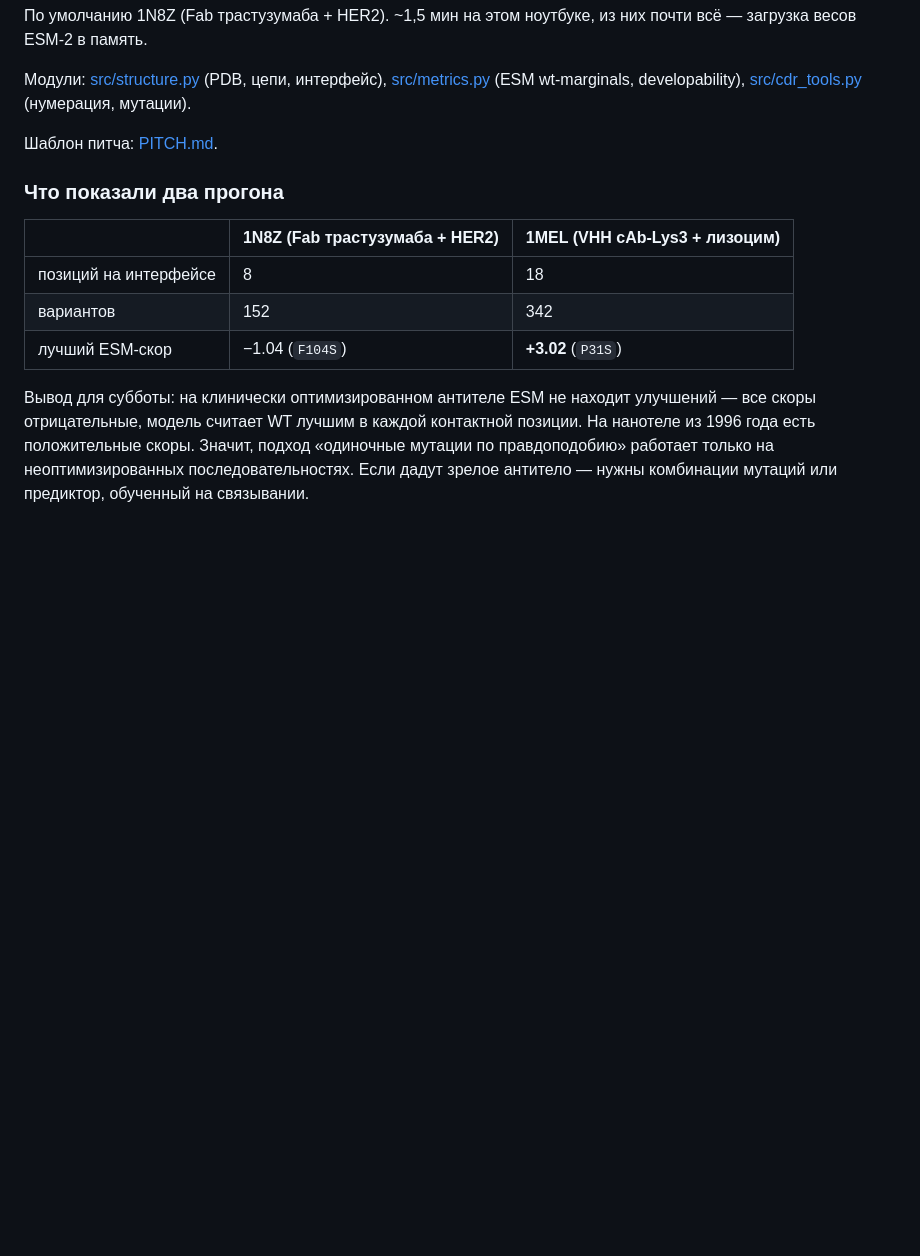
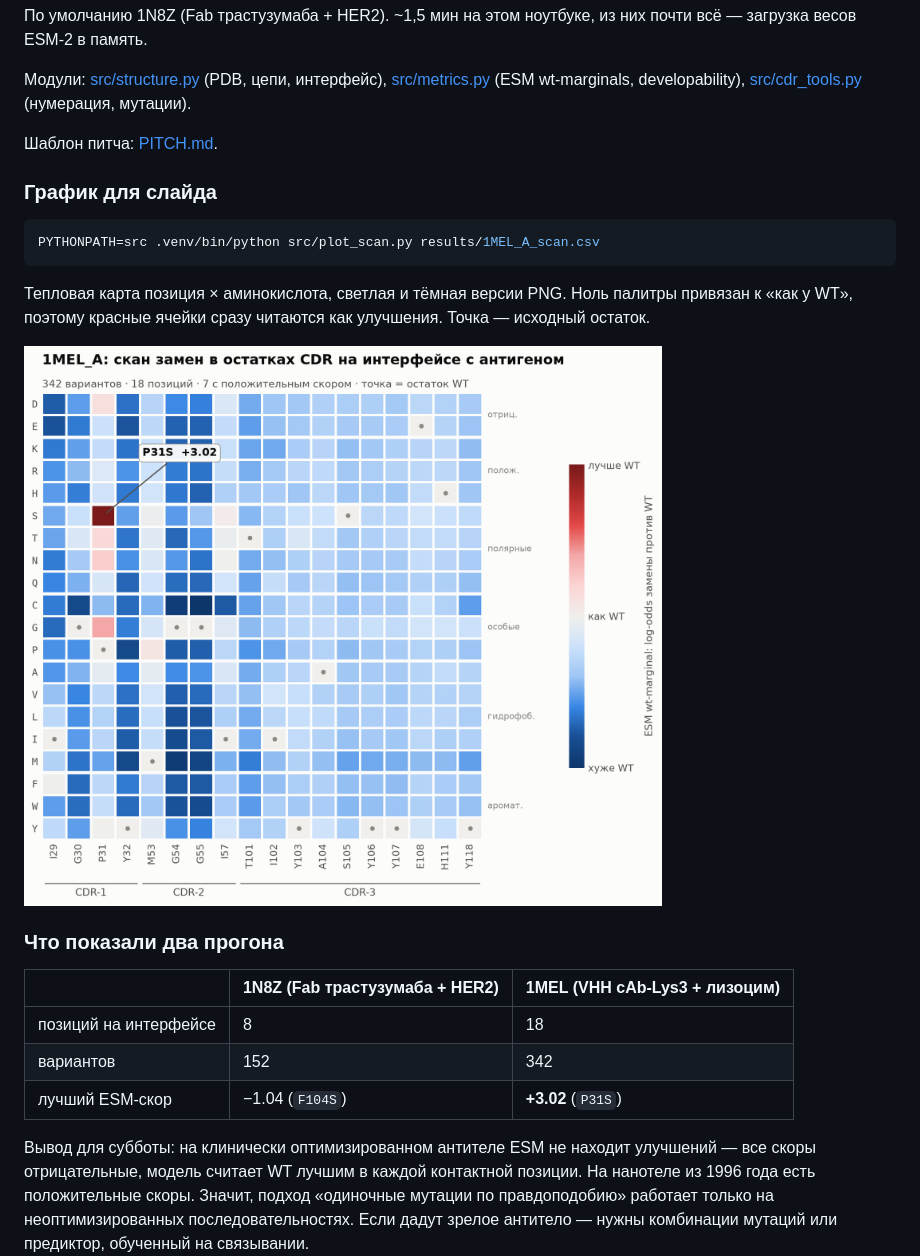
Before and after one commit to ambushhere/antibody-hackathon, a Markdown page: README.md, the part around the change. GitHub-like rendering; pictures changed too: results/1MEL_A_heatmap_light.png (added); blank space fills up the shorter version.

````diff
--- a/README.md
+++ b/README.md
@@ -46,6 +46,16 @@ PYTHONPATH=src .venv/bin/python src/mini_task.py 1N8Z B
 
 Шаблон питча: [PITCH.md](PITCH.md).
 
+### График для слайда
+```bash
+PYTHONPATH=src .venv/bin/python src/plot_scan.py results/1MEL_A_scan.csv
+```
+Тепловая карта позиция × аминокислота, светлая и тёмная версии PNG.
+Ноль палитры привязан к «как у WT», поэтому красные ячейки сразу читаются
+как улучшения. Точка — исходный остаток.
+
+![скан мутаций VHH](results/1MEL_A_heatmap_light.png)
+
 ### Что показали два прогона
 | | 1N8Z (Fab трастузумаба + HER2) | 1MEL (VHH cAb-Lys3 + лизоцим) |
 |---|---|---|
````
Also changed, not shown: results/1MEL_A_heatmap_dark.png (added), results/1N8Z_B_heatmap_dark.png (added), results/1N8Z_B_heatmap_light.png (added), 4 other files.
